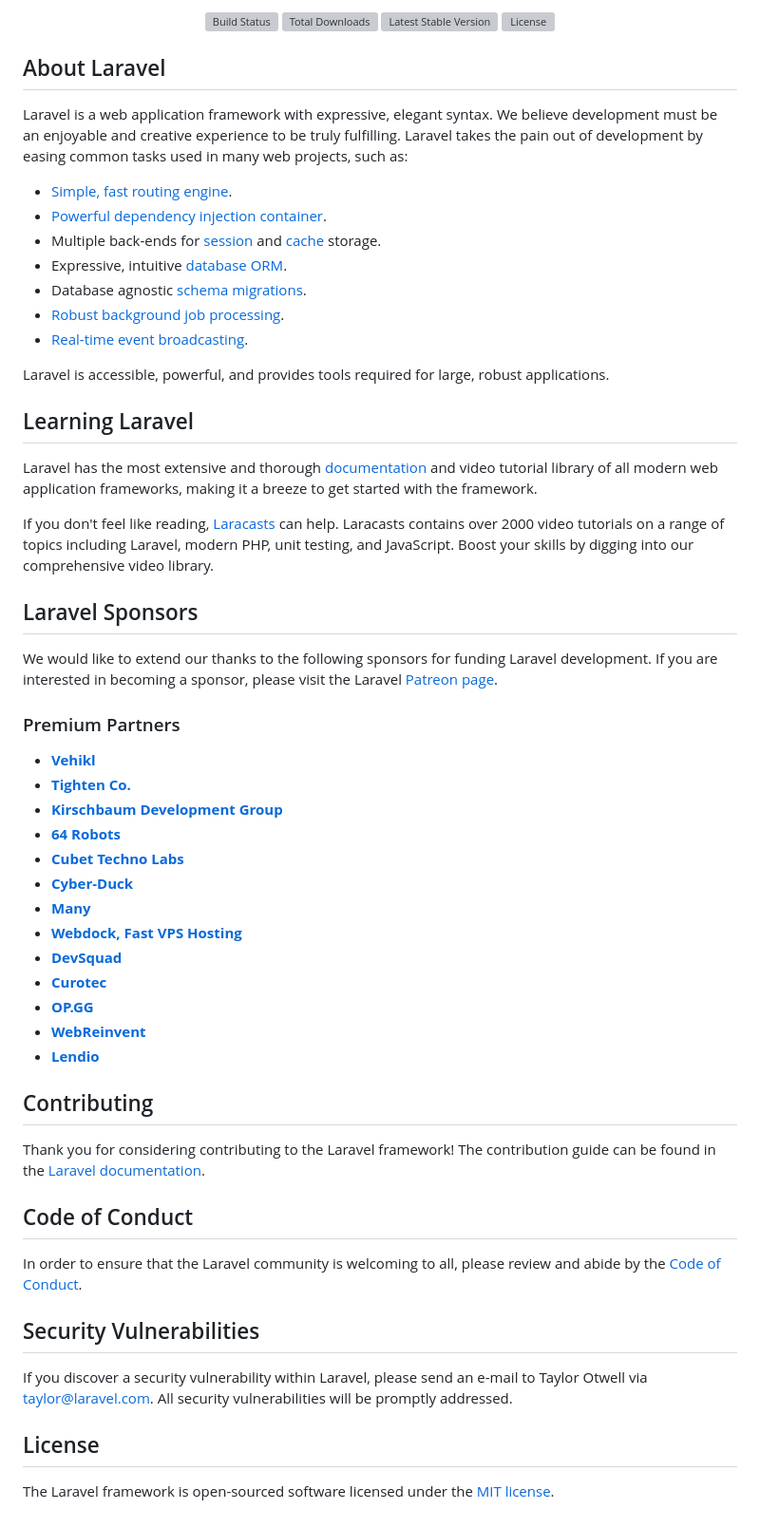
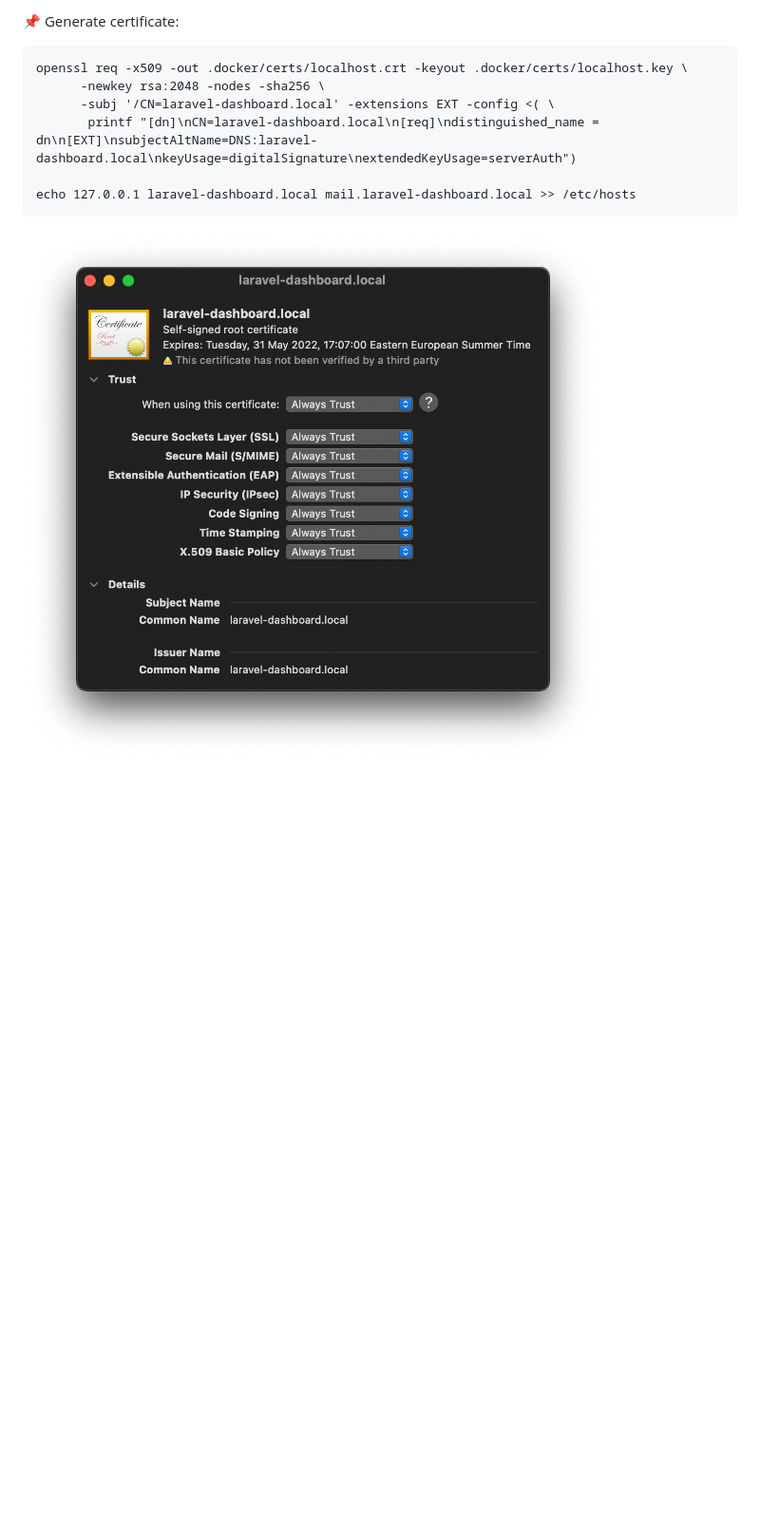
Before and after one commit to oleksiivelychko/laravel-starter-kit, a Markdown page: README.md, the part around the change printed below. Shown: that part at 95% size. Rendered like a GitHub page; pictures changed too: public/screenshots/trust_certificate.png (added); blank space fills up the shorter version; grey boxes are pictures that could not be loaded.

Commit message:
generate local certificate

````diff
--- a/README.md
+++ b/README.md
@@ -4,63 +4,12 @@
 
-<p align="center">
-<a href="https://travis-ci.org/laravel/framework"><img src="https://travis-ci.org/laravel/framework.svg" alt="Build Status"></a>
-<a href="https://packagist.org/packages/laravel/framework"><img src="https://img.shields.io/packagist/dt/laravel/framework" alt="Total Downloads"></a>
-<a href="https://packagist.org/packages/laravel/framework"><img src="https://img.shields.io/packagist/v/laravel/framework" alt="Latest Stable Version"></a>
-<a href="https://packagist.org/packages/laravel/framework"><img src="https://img.shields.io/packagist/l/laravel/framework" alt="License"></a>
-</p>
+📌 Generate certificate:
+```
+openssl req -x509 -out .docker/certs/localhost.crt -keyout .docker/certs/localhost.key \
+      -newkey rsa:2048 -nodes -sha256 \
+      -subj '/CN=laravel-dashboard.local' -extensions EXT -config <( \
+       printf "[dn]\nCN=laravel-dashboard.local\n[req]\ndistinguished_name = dn\n[EXT]\nsubjectAltName=DNS:laravel-dashboard.local\nkeyUsage=digitalSignature\nextendedKeyUsage=serverAuth")
 
-## About Laravel
+echo 127.0.0.1 laravel-dashboard.local mail.laravel-dashboard.local >> /etc/hosts
+```
 
-Laravel is a web application framework with expressive, elegant syntax. We believe development must be an enjoyable and creative experience to be truly fulfilling. Laravel takes the pain out of development by easing common tasks used in many web projects, such as:
-
-- [Simple, fast routing engine](https://laravel.com/docs/routing).
-- [Powerful dependency injection container](https://laravel.com/docs/container).
-- Multiple back-ends for [session](https://laravel.com/docs/session) and [cache](https://laravel.com/docs/cache) storage.
-- Expressive, intuitive [database ORM](https://laravel.com/docs/eloquent).
-- Database agnostic [schema migrations](https://laravel.com/docs/migrations).
-- [Robust background job processing](https://laravel.com/docs/queues).
-- [Real-time event broadcasting](https://laravel.com/docs/broadcasting).
-
-Laravel is accessible, powerful, and provides tools required for large, robust applications.
-
-## Learning Laravel
-
-Laravel has the most extensive and thorough [documentation](https://laravel.com/docs) and video tutorial library of all modern web application frameworks, making it a breeze to get started with the framework.
-
-If you don't feel like reading, [Laracasts](https://laracasts.com) can help. Laracasts contains over 2000 video tutorials on a range of topics including Laravel, modern PHP, unit testing, and JavaScript. Boost your skills by digging into our comprehensive video library.
-
-## Laravel Sponsors
-
-We would like to extend our thanks to the following sponsors for funding Laravel development. If you are interested in becoming a sponsor, please visit the Laravel [Patreon page](https://patreon.com/taylorotwell).
-
-### Premium Partners
-
-- **[Vehikl](https://vehikl.com/)**
-- **[Tighten Co.](https://tighten.co)**
-- **[Kirschbaum Development Group](https://kirschbaumdevelopment.com)**
-- **[64 Robots](https://64robots.com)**
-- **[Cubet Techno Labs](https://cubettech.com)**
-- **[Cyber-Duck](https://cyber-duck.co.uk)**
-- **[Many](https://www.many.co.uk)**
-- **[Webdock, Fast VPS Hosting](https://www.webdock.io/en)**
-- **[DevSquad](https://devsquad.com)**
-- **[Curotec](https://www.curotec.com/services/technologies/laravel/)**
-- **[OP.GG](https://op.gg)**
-- **[WebReinvent](https://webreinvent.com/?utm_source=laravel&utm_medium=github&utm_campaign=patreon-sponsors)**
-- **[Lendio](https://lendio.com)**
-
-## Contributing
-
-Thank you for considering contributing to the Laravel framework! The contribution guide can be found in the [Laravel documentation](https://laravel.com/docs/contributions).
-
-## Code of Conduct
-
-In order to ensure that the Laravel community is welcoming to all, please review and abide by the [Code of Conduct](https://laravel.com/docs/contributions#code-of-conduct).
-
-## Security Vulnerabilities
-
-If you discover a security vulnerability within Laravel, please send an e-mail to Taylor Otwell via [taylor@laravel.com](mailto:taylor@laravel.com). All security vulnerabilities will be promptly addressed.
-
-## License
-
-The Laravel framework is open-sourced software licensed under the [MIT license](https://opensource.org/licenses/MIT).
+![trust certificate](public/screenshots/trust_certificate.png)
````
Also changed, not shown: other parts of README.md (+1 -1 lines), 2 other files.
